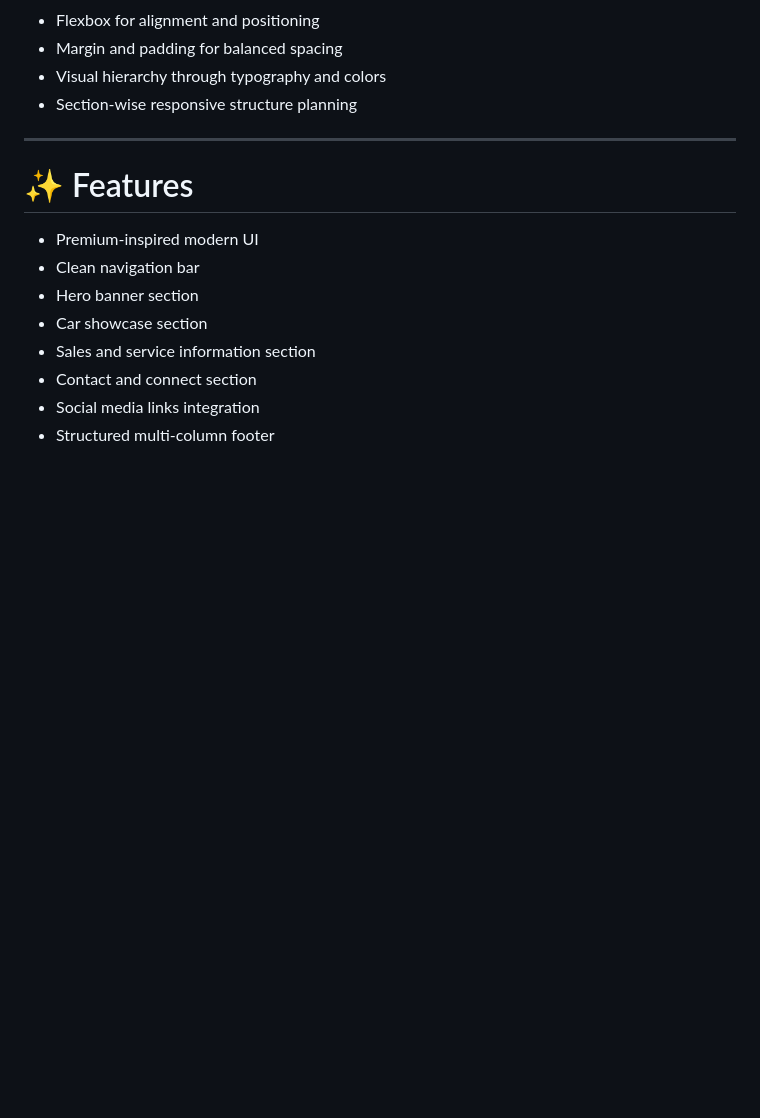
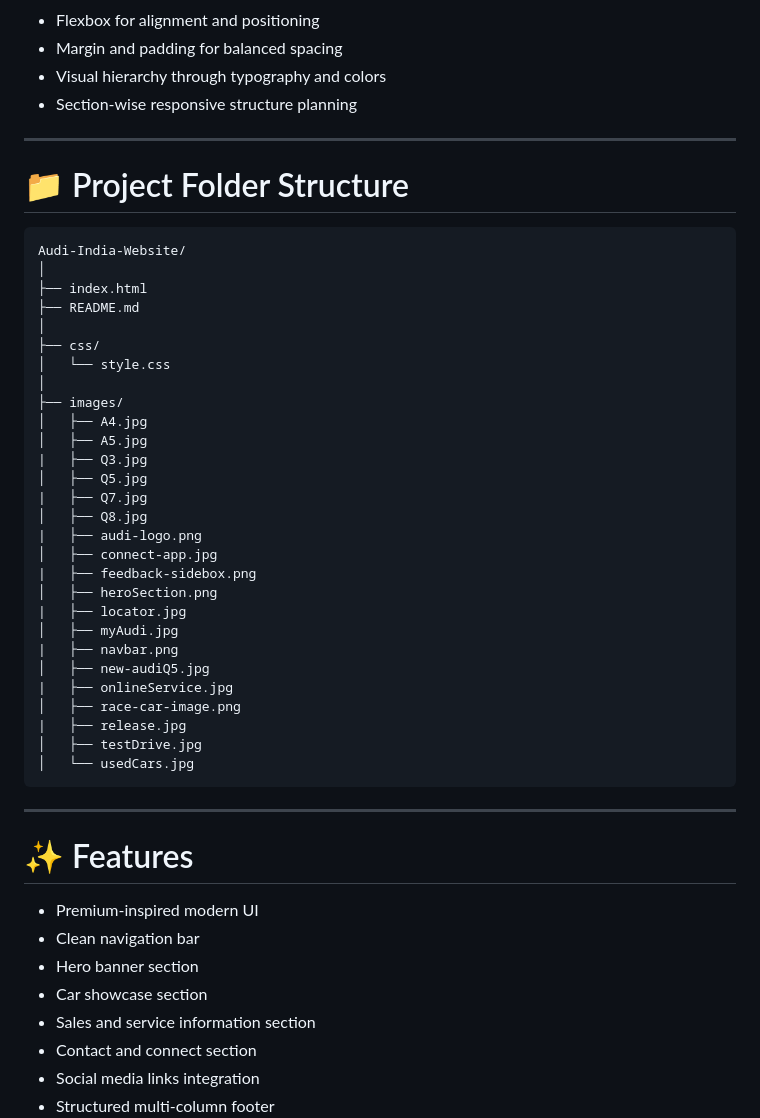
Before and after one commit to aneeshkumaryadav/audi-india-clone, a Markdown page: README.md, the part around the change. Rendered like a GitHub page; blank space fills up the shorter version.

Commit message:
Adding Project Folder Structure

````diff
--- a/README.md
+++ b/README.md
@@ -73,6 +73,41 @@ CSS3 was used to style and design the entire user interface.
 
 ---
 
+# 📁 Project Folder Structure
+
+```
+Audi-India-Website/
+│
+├── index.html
+├── README.md
+│
+├── css/
+│   └── style.css
+│
+├── images/
+│   ├── A4.jpg
+│   ├── A5.jpg
+|   ├── Q3.jpg
+│   ├── Q5.jpg
+|   ├── Q7.jpg
+│   ├── Q8.jpg
+|   ├── audi-logo.png
+│   ├── connect-app.jpg
+|   ├── feedback-sidebox.png
+│   ├── heroSection.png
+|   ├── locator.jpg
+│   ├── myAudi.jpg
+|   ├── navbar.png
+│   ├── new-audiQ5.jpg
+|   ├── onlineService.jpg
+│   ├── race-car-image.png
+|   ├── release.jpg
+│   ├── testDrive.jpg
+│   └── usedCars.jpg
+```
+
+---
+
 # ✨ Features
 
 * Premium-inspired modern UI
````
